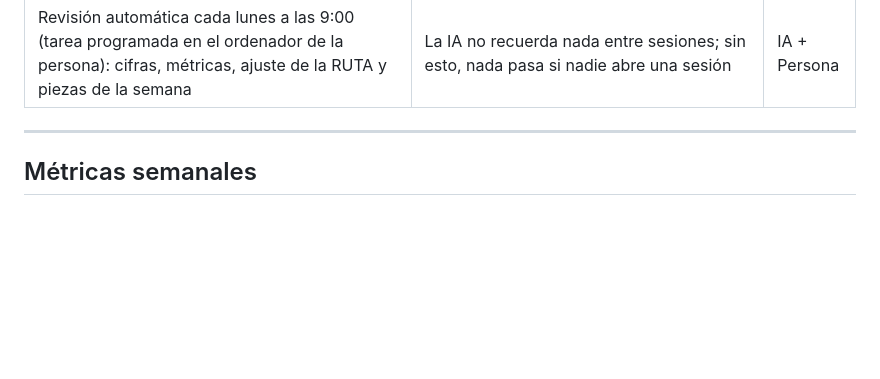
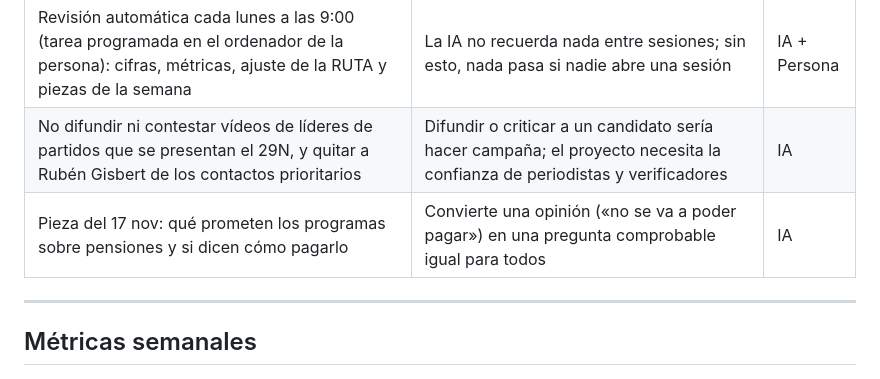
Before and after one commit to democracia-real/proyecto, a Markdown page: DECISIONES.md, the part around the change. Drawn GitHub-style; blank space fills up the shorter version.

Commit message:
Contactos y calendario: pensiones en los programas, sin vídeos de candidatos
Co-Authored-By: Claude Opus 5.5 <noreply@anthropic.com>

```diff
--- a/DECISIONES.md
+++ b/DECISIONES.md
@@ -33,6 +33,8 @@
 | Calendario de una pieza al día hasta el 29N; del plan anterior se descartan las piezas con cifras falsas | `internal/calendario_29N.md` | IA |
 | Activada la analítica de Cloudflare, que la política de seguridad de la web bloqueaba: hasta el 1 nov no se contaba ninguna visita | Sin medir no se puede saber qué funciona | IA + Persona |
 | Revisión automática cada lunes a las 9:00 (tarea programada en el ordenador de la persona): cifras, métricas, ajuste de la RUTA y piezas de la semana | La IA no recuerda nada entre sesiones; sin esto, nada pasa si nadie abre una sesión | IA + Persona |
+| No difundir ni contestar vídeos de líderes de partidos que se presentan el 29N, y quitar a Rubén Gisbert de los contactos prioritarios | Difundir o criticar a un candidato sería hacer campaña; el proyecto necesita la confianza de periodistas y verificadores | IA |
+| Pieza del 17 nov: qué prometen los programas sobre pensiones y si dicen cómo pagarlo | Convierte una opinión («no se va a poder pagar») en una pregunta comprobable igual para todos | IA |
 
 ---
 
```
Also changed, not shown: Proximos pasos.md (+1 -1 lines), RUTA.md (+1 -0 lines).
